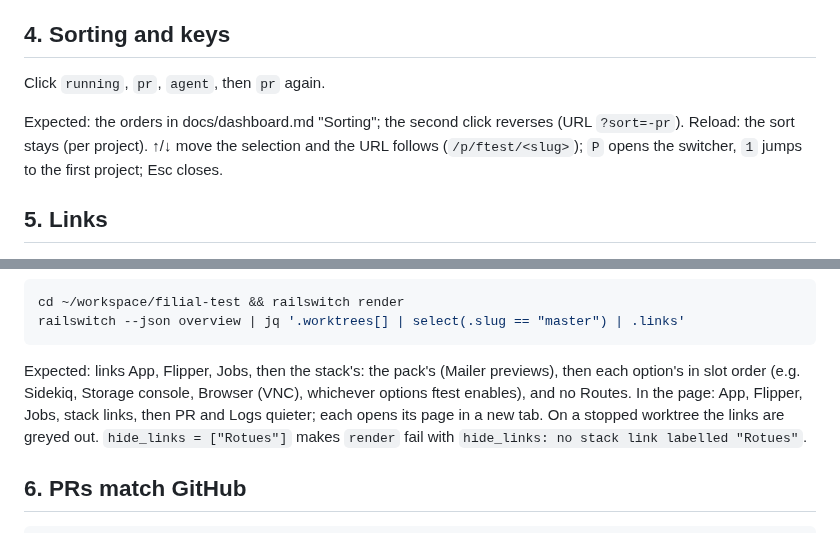
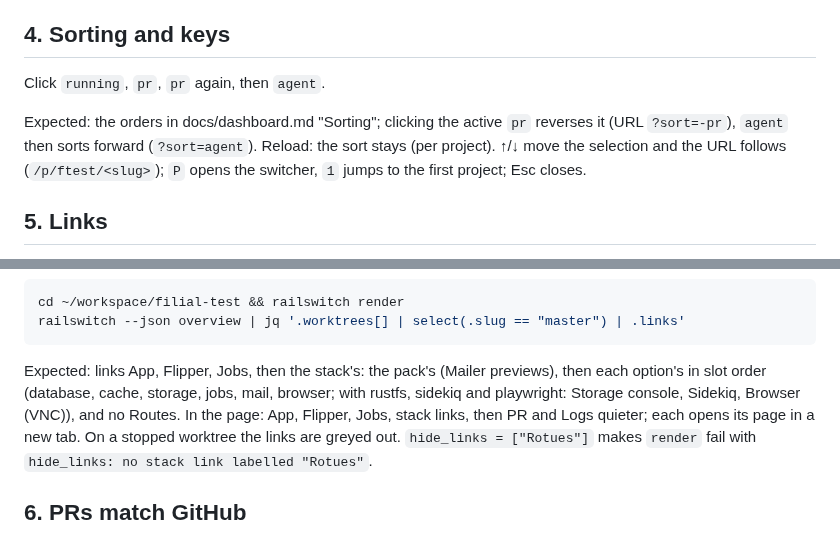
Before and after one commit to jbigler/railswitch, a Markdown page: docs/stage6a-acceptance.md, 2 parts joined by grey strips. GitHub-like rendering.

Commit message:
docs: Stage 6a review fixes, round 2

````diff
--- a/docs/stage6a-acceptance.md
+++ b/docs/stage6a-acceptance.md
@@ -64,10 +64,11 @@ developer console open through sections 3–11: it shows no errors.
 
 ## 4. Sorting and keys
 
-Click `running`, `pr`, `agent`, then `pr` again.
+Click `running`, `pr`, `pr` again, then `agent`.
 
-Expected: the orders in docs/dashboard.md "Sorting"; the second click
-reverses (URL `?sort=-pr`). Reload: the sort stays (per project). ↑/↓ move
+Expected: the orders in docs/dashboard.md "Sorting"; clicking the active
+`pr` reverses it (URL `?sort=-pr`), `agent` then sorts forward
+(`?sort=agent`). Reload: the sort stays (per project). ↑/↓ move
 the selection and the URL follows (`/p/ftest/<slug>`); `P` opens the
 switcher, `1` jumps to the first project; Esc closes.
 
@@ -94,8 +95,9 @@ railswitch --json overview | jq '.worktrees[] | select(.slug == "master") | .lin
 ```
 
 Expected: links App, Flipper, Jobs, then the stack's: the pack's (Mailer
-previews), then each option's in slot order (e.g. Sidekiq, Storage console,
-Browser (VNC), whichever options ftest enables), and no Routes. In the page: App, Flipper, Jobs, stack
+previews), then each option's in slot order (database, cache, storage,
+jobs, mail, browser; with rustfs, sidekiq and playwright: Storage console,
+Sidekiq, Browser (VNC)), and no Routes. In the page: App, Flipper, Jobs, stack
 links, then PR and Logs quieter; each opens its page in a new tab. On a
 stopped worktree the links are greyed out. `hide_links = ["Rotues"]` makes
 `render` fail with `hide_links: no stack link labelled "Rotues"`.
````
Also changed, not shown: docs/dashboard.md (+5 -5 lines).
